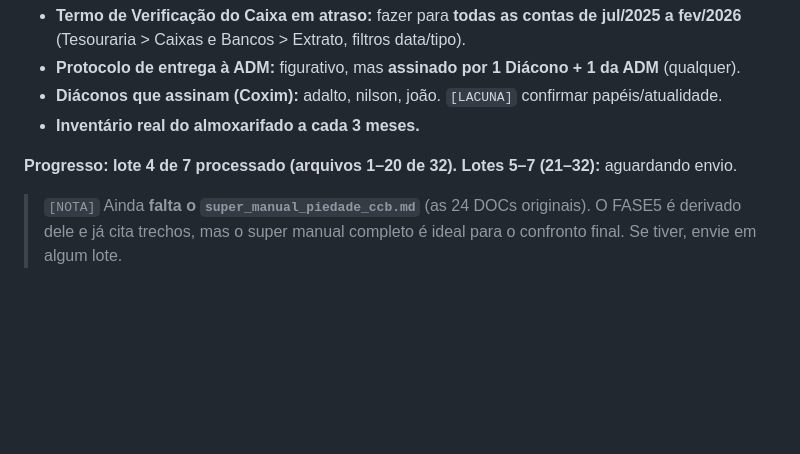
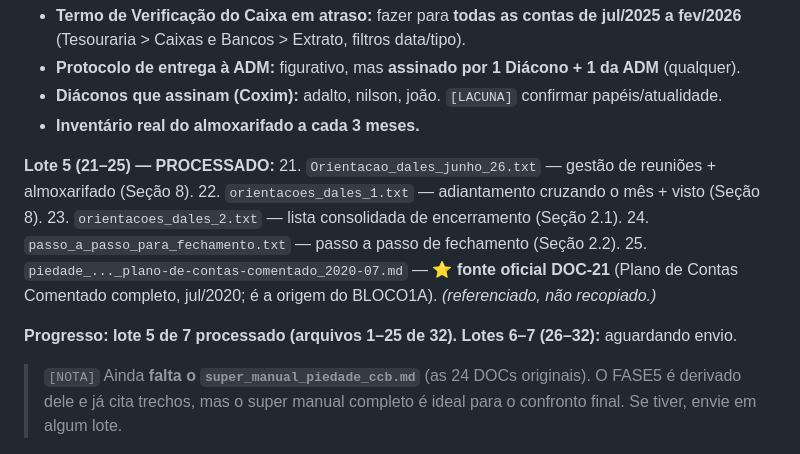
Before and after one commit to taynaves/ccb-pia-compliance, a Markdown page: docs/FECHAMENTO_PIEDADE_WIP.md, the part around one of its changes. Rendered like a GitHub page; blank space fills up the shorter version.

```diff
--- a/docs/FECHAMENTO_PIEDADE_WIP.md
+++ b/docs/FECHAMENTO_PIEDADE_WIP.md
@@ -360,8 +396,16 @@ pelo atendido). Enviar no SIGA em **Piedade > Reunião > filtros > enviar docume
 - **Diáconos que assinam (Coxim):** adalto, nilson, joão. `[LACUNA]` confirmar papéis/atualidade.
 - **Inventário real do almoxarifado a cada 3 meses.**
 
-**Progresso: lote 4 de 7 processado (arquivos 1–20 de 32).**
-**Lotes 5–7 (21–32):** aguardando envio.
+**Lote 5 (21–25) — PROCESSADO:**
+21. `Orientacao_dales_junho_26.txt` — gestão de reuniões + almoxarifado (Seção 8).
+22. `orientacoes_dales_1.txt` — adiantamento cruzando o mês + visto (Seção 8).
+23. `orientacoes_dales_2.txt` — lista consolidada de encerramento (Seção 2.1).
+24. `passo_a_passo_para_fechamento.txt` — passo a passo de fechamento (Seção 2.2).
+25. `piedade_..._plano-de-contas-comentado_2020-07.md` — ⭐ **fonte oficial DOC-21** (Plano de
+    Contas Comentado completo, jul/2020; é a origem do BLOCO1A). *(referenciado, não recopiado.)*
+
+**Progresso: lote 5 de 7 processado (arquivos 1–25 de 32).**
+**Lotes 6–7 (26–32):** aguardando envio.
 
 > `[NOTA]` Ainda **falta o `super_manual_piedade_ccb.md`** (as 24 DOCs originais). O FASE5 é
 > derivado dele e já cita trechos, mas o super manual completo é ideal para o confronto final.
```
Also changed, not shown: other parts of docs/FECHAMENTO_PIEDADE_WIP.md (+37 -1 lines).
